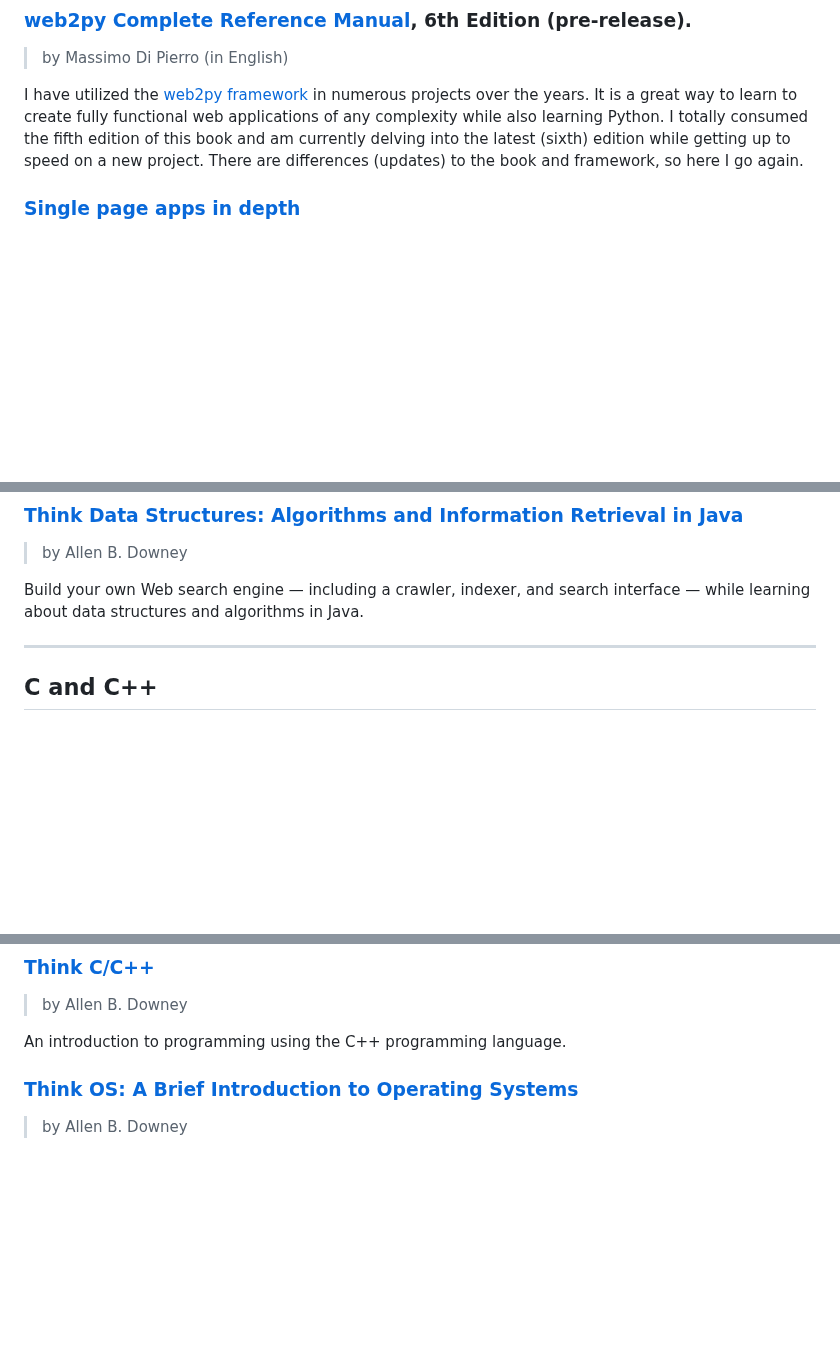
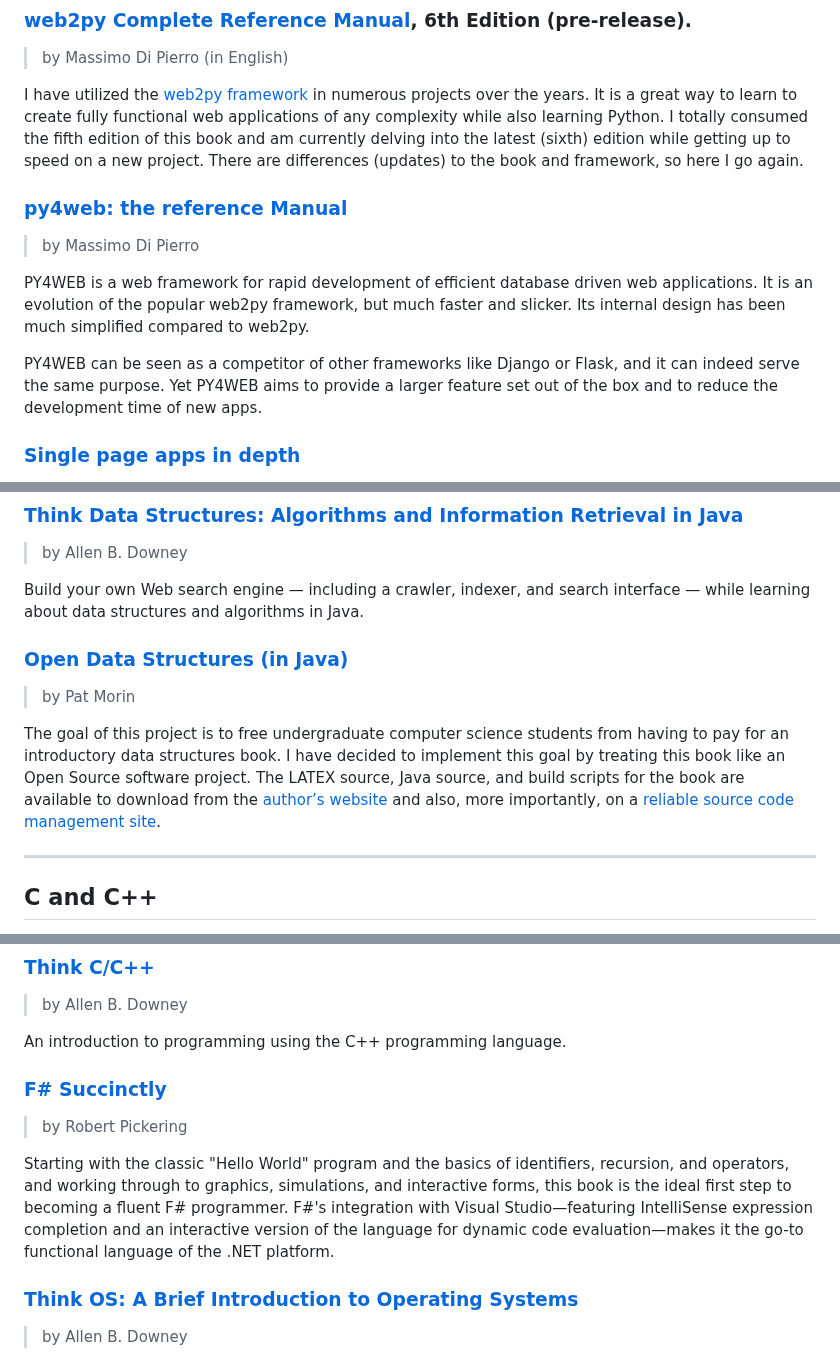
Before and after one commit to dan-carroll/online-development-books, a Markdown page: README.md, 3 parts joined by grey strips. Drawn GitHub-style; blank space fills up the shorter version.

```diff
--- a/README.md
+++ b/README.md
@@ -215,6 +220,13 @@ Tutorial: Webpack is a tool that lets you compile JavaScript modules. It’s als
 > by Massimo Di Pierro (in English)
 
 I have utilized the [web2py framework](http://www.web2py.com/) in numerous projects over the years. It is a great way to learn to create fully functional web applications of any complexity while also learning Python. I totally consumed the fifth edition of this book and am currently delving into the latest (sixth) edition while getting up to speed on a new project. There are differences (updates) to the book and framework, so here I go again.
+
+### [py4web: the reference Manual](https://py4web.com/_documentation/static/en/index.html)
+> by Massimo Di Pierro
+
+PY4WEB is a web framework for rapid development of efficient database driven web applications. It is an evolution of the popular web2py framework, but much faster and slicker. Its internal design has been much simplified compared to web2py.
+
+PY4WEB can be seen as a competitor of other frameworks like Django or Flask, and it can indeed serve the same purpose. Yet PY4WEB aims to provide a larger feature set out of the box and to reduce the development time of new apps.
 
 ### [Single page apps in depth](https://singlepageappbook.com/)
 > a.k.a Mixu's single page app book
@@ -367,6 +379,12 @@ In this post I want to get you up to speed with Deno quickly. We'll compare it w
 
 Build your own Web search engine — including a crawler, indexer, and search interface — while learning about data structures and algorithms in Java.
 
+### [Open Data Structures (in Java)](https://opendatastructures.org/ods-java.pdf)
+> by Pat Morin
+
+The goal of this project is to free undergraduate computer science students from having to pay for an introductory data structures book. I have decided to implement this goal by treating this book like an Open Source
+software project. The LATEX source, Java source, and build scripts for the book are available to download from the [author’s website](http://opendatastructures.org/) and also, more importantly, on a [reliable source code management site](https://github.com/patmorin/ods).
+
 <hr>
 
 ## C and C++
@@ -382,6 +400,11 @@ This handbook does not try to cover everything under the sun related to C. It fo
 > by Allen B. Downey
 
 An introduction to programming using the C++ programming language.
+
+### [F# Succinctly](https://www.syncfusion.com/succinctly-free-ebooks/fsharp/introduction)
+> by Robert Pickering
+
+Starting with the classic "Hello World" program and the basics of identifiers, recursion, and operators, and working through to graphics, simulations, and interactive forms, this book is the ideal first step to becoming a fluent F# programmer. F#'s integration with Visual Studio—featuring IntelliSense expression completion and an interactive version of the language for dynamic code evaluation—makes it the go-to functional language of the .NET platform.
 
 ### [Think OS: A Brief Introduction to Operating Systems](https://greenteapress.com/thinkos/html/index.html)
 > by Allen B. Downey
```
Also changed, not shown: other parts of README.md (+38 -1 lines).
